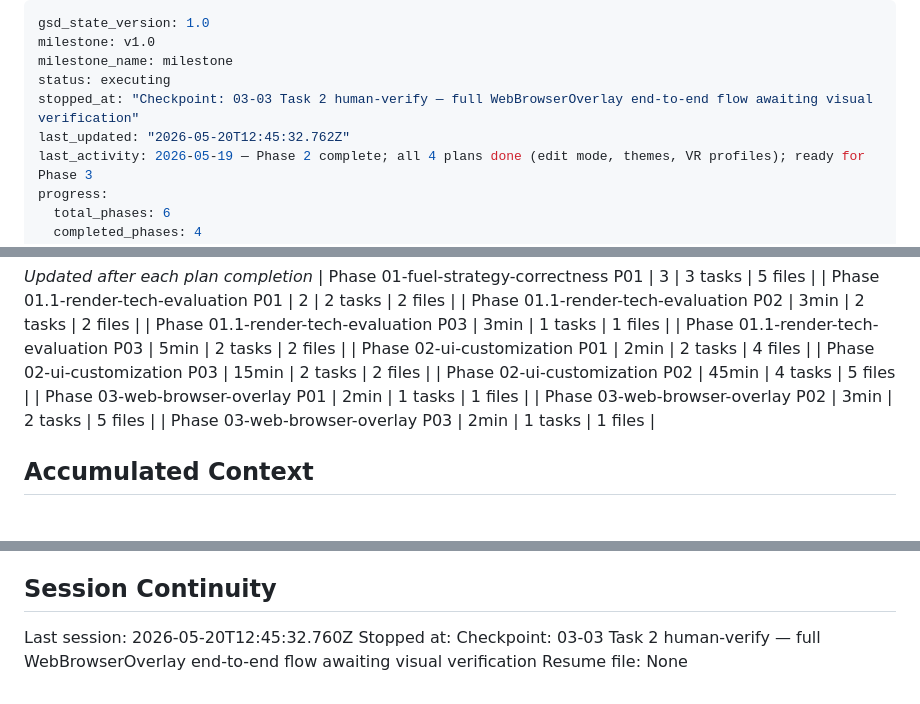
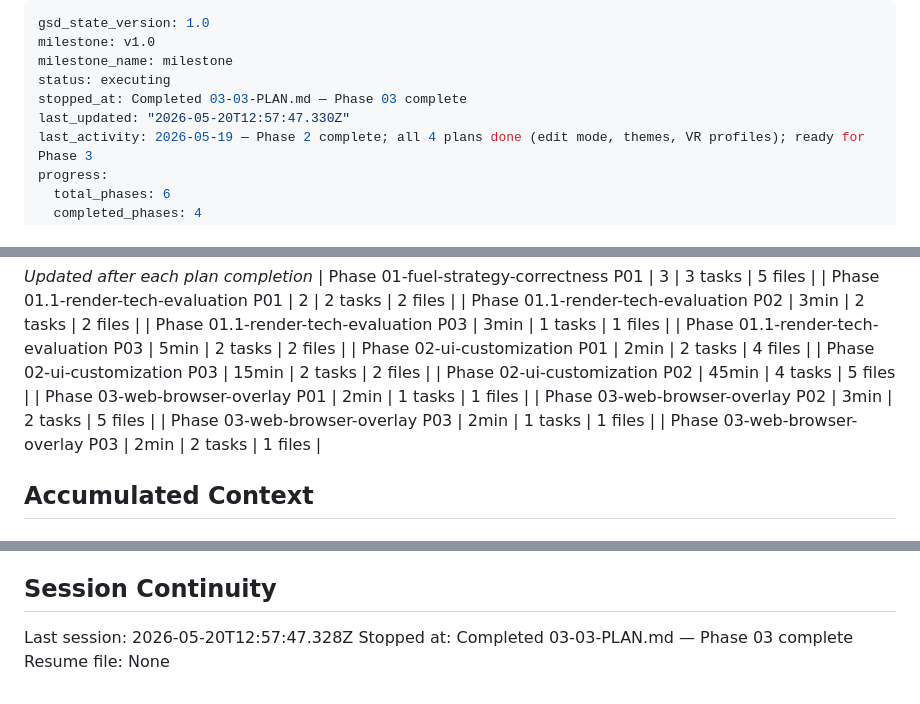
Before and after one commit to RomainRssl/DouzeAssistanceOverlay, a Markdown page: .planning/STATE.md, 3 parts joined by grey strips. Drawn GitHub-style.

Commit message:
docs(03-03): complete WebBrowserOverlay plan — human-verify approved, Phase 03 complete
- Task 2 checkpoint:human-verify approved by user
- Updated SUMMARY.md: 2/2 tasks complete, end-to-end flow verified
- STATE.md: advance position, record decision, update session
- ROADMAP.md: Phase 03 marked Complete (3/3 plans done)

Co-Authored-By: Claude Sonnet 4.6 <noreply@anthropic.com>

```diff
--- a/.planning/STATE.md
+++ b/.planning/STATE.md
@@ -3,8 +3,8 @@ gsd_state_version: 1.0
 milestone: v1.0
 milestone_name: milestone
 status: executing
-stopped_at: "Checkpoint: 03-03 Task 2 human-verify — full WebBrowserOverlay end-to-end flow awaiting visual verification"
-last_updated: "2026-05-20T12:45:32.762Z"
+stopped_at: Completed 03-03-PLAN.md — Phase 03 complete
+last_updated: "2026-05-20T12:57:47.330Z"
 last_activity: 2026-05-19 — Phase 2 complete; all 4 plans done (edit mode, themes, VR profiles); ready for Phase 3
 progress:
   total_phases: 6
@@ -62,6 +62,7 @@ Progress: [██████████] 100% (Phase 2 complete)
 | Phase 03-web-browser-overlay P01 | 2min | 1 tasks | 1 files |
 | Phase 03-web-browser-overlay P02 | 3min | 2 tasks | 5 files |
 | Phase 03-web-browser-overlay P03 | 2min | 1 tasks | 1 files |
+| Phase 03-web-browser-overlay P03 | 2min | 2 tasks | 1 files |
 
 ## Accumulated Context
 
@@ -121,6 +123,6 @@ None yet.
 
 ## Session Continuity
 
-Last session: 2026-05-20T12:45:32.760Z
-Stopped at: Checkpoint: 03-03 Task 2 human-verify — full WebBrowserOverlay end-to-end flow awaiting visual verification
+Last session: 2026-05-20T12:57:47.328Z
+Stopped at: Completed 03-03-PLAN.md — Phase 03 complete
 Resume file: None
```
Also changed, not shown: other parts of .planning/STATE.md (+1 -0 lines), 1 other file.
